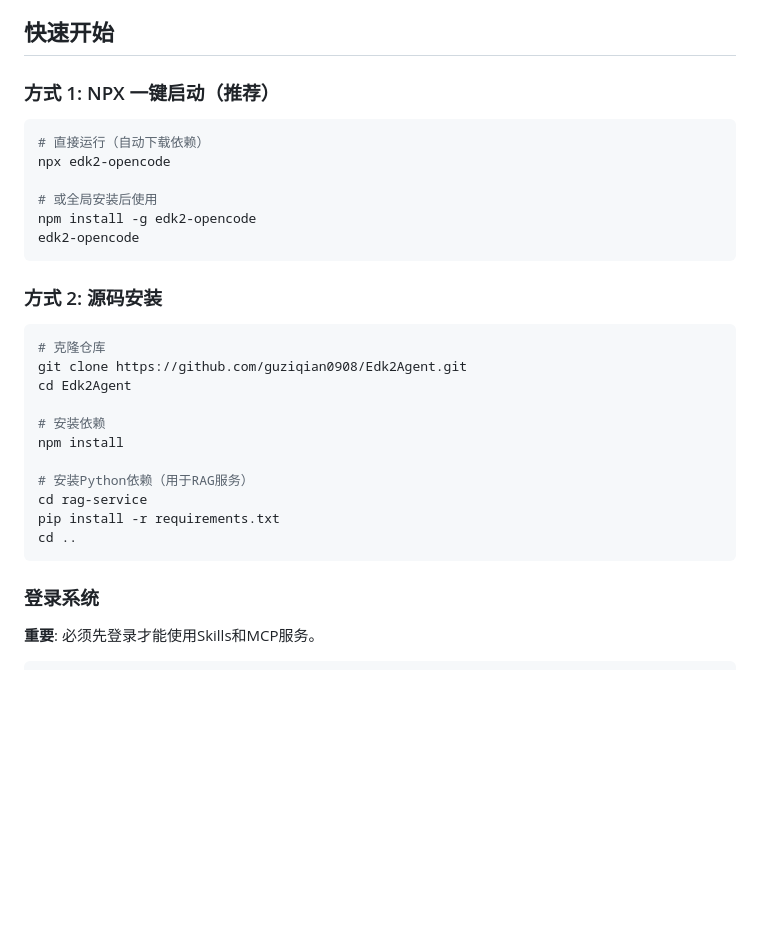
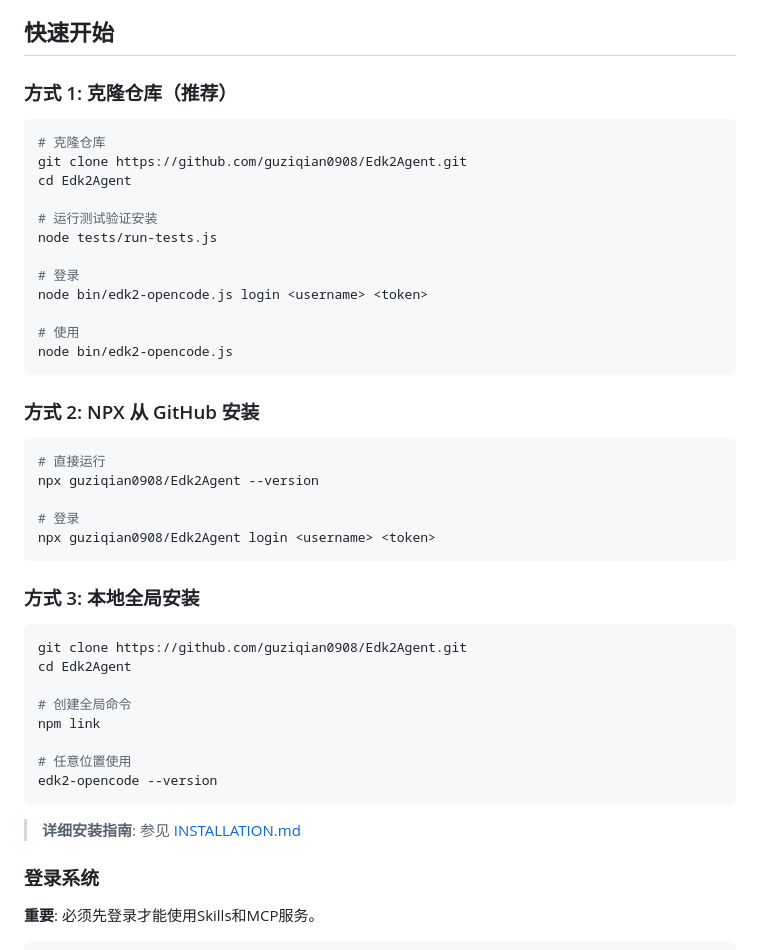
Before and after one commit to guziqian0908/Edk2Agent, a Markdown page: README.md, the part around the change. Drawn GitHub-style; blank space fills up the shorter version.

Commit message:
docs: Add installation guide for new users

````diff
--- a/README.md
+++ b/README.md
@@ -13,32 +13,47 @@
 
 ## 快速开始
 
-### 方式 1: NPX 一键启动（推荐）
-
-```bash
-# 直接运行（自动下载依赖）
-npx edk2-opencode
-
-# 或全局安装后使用
-npm install -g edk2-opencode
-edk2-opencode
-```
-
-### 方式 2: 源码安装
+### 方式 1: 克隆仓库（推荐）
 
 ```bash
 # 克隆仓库
 git clone https://github.com/guziqian0908/Edk2Agent.git
 cd Edk2Agent
 
-# 安装依赖
-npm install
+# 运行测试验证安装
+node tests/run-tests.js
 
-# 安装Python依赖（用于RAG服务）
-cd rag-service
-pip install -r requirements.txt
-cd ..
+# 登录
+node bin/edk2-opencode.js login <username> <token>
+
+# 使用
+node bin/edk2-opencode.js
 ```
+
+### 方式 2: NPX 从 GitHub 安装
+
+```bash
+# 直接运行
+npx guziqian0908/Edk2Agent --version
+
+# 登录
+npx guziqian0908/Edk2Agent login <username> <token>
+```
+
+### 方式 3: 本地全局安装
+
+```bash
+git clone https://github.com/guziqian0908/Edk2Agent.git
+cd Edk2Agent
+
+# 创建全局命令
+npm link
+
+# 任意位置使用
+edk2-opencode --version
+```
+
+> **详细安装指南**: 参见 [INSTALLATION.md](INSTALLATION.md)
 
 ### 登录系统
 
````
Also changed, not shown: INSTALLATION.md (added, +276 -0 lines).
